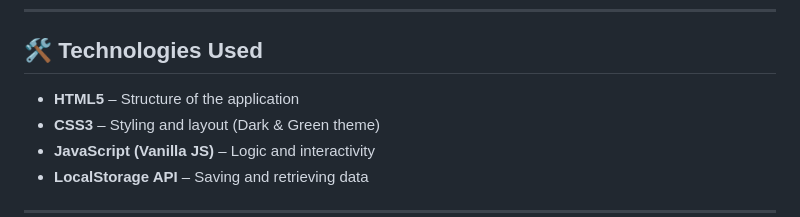
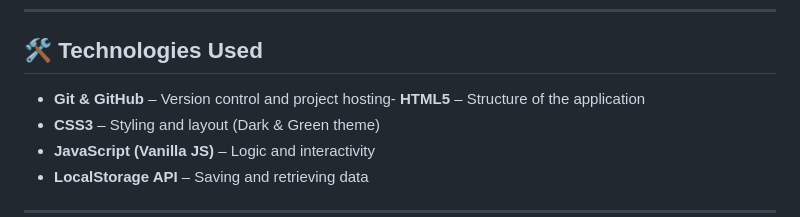
Before and after one commit to abdiqafarmohamed912-tech/expense-tracker, a Markdown page: README.md, the part around the change. Rendered like a GitHub page.

```diff
--- a/README.md
+++ b/README.md
@@ -44,8 +44,7 @@ The app saves all data using the browser's **LocalStorage**, so your expense his
 ---
 
 ## 🛠️ Technologies Used
-
-- **HTML5** – Structure of the application
+- **Git & GitHub** – Version control and project hosting- **HTML5** – Structure of the application
 - **CSS3** – Styling and layout (Dark & Green theme)
 - **JavaScript (Vanilla JS)** – Logic and interactivity
 - **LocalStorage API** – Saving and retrieving data
```
